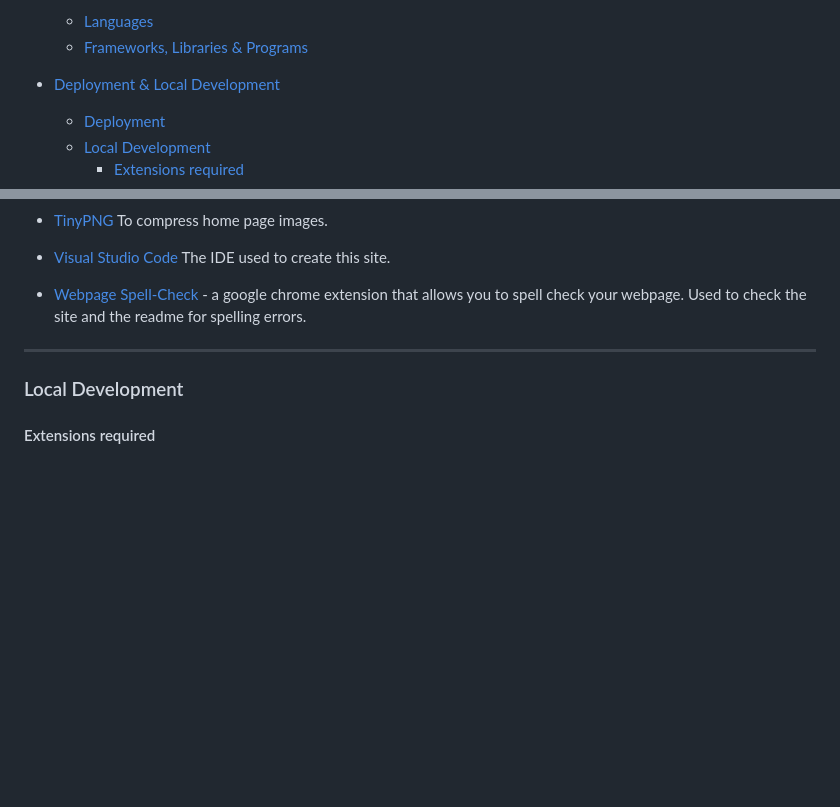
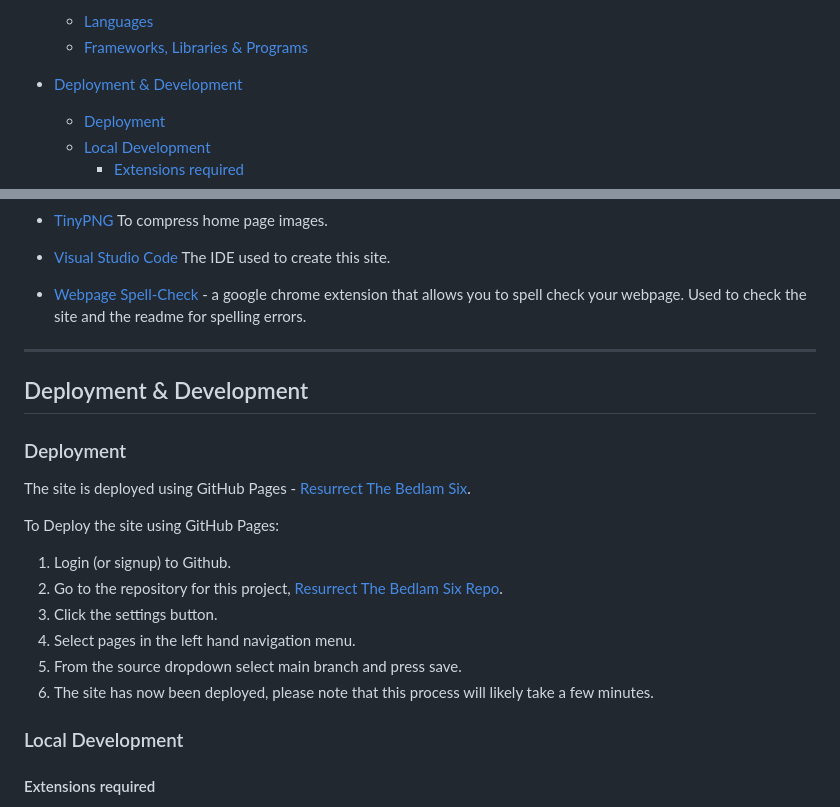
Before and after one commit to Cleg83/Resurrect-The-Bedlam-Six-, a Markdown page: README.md, 2 parts joined by grey strips. GitHub-like rendering; blank space fills up the shorter version.

Commit message:
docs: Add deployment info to README.md

```diff
--- a/README.md
+++ b/README.md
@@ -37,7 +37,7 @@ In a time when grassroots music venues are disappearing on a weekly basis, I fee
   * [Languages](#languages)
   * [Frameworks, Libraries & Programs](#frameworks-libraries--programs)
 
-* [Deployment & Local Development](#deployment--local-development)
+* [Deployment & Development](#deployment--development)
   * [Deployment](#deployment)
   * [Local Development](#local-development)
     * [Extensions required](#extensions-required)
@@ -278,6 +278,21 @@ HTML, CSS
 
 - - -
 
+## Deployment & Development
+
+### Deployment
+
+The site is deployed using GitHub Pages - [Resurrect The Bedlam Six](https://cleg83.github.io/Resurrect-The-Bedlam-Six-Project/).
+
+To Deploy the site using GitHub Pages:
+
+1. Login (or signup) to Github.
+2. Go to the repository for this project, [Resurrect The Bedlam Six Repo](https://github.com/Cleg83/Resurrect-The-Bedlam-Six-Project).
+3. Click the settings button.
+4. Select pages in the left hand navigation menu.
+5. From the source dropdown select main branch and press save.
+6. The site has now been deployed, please note that this process will likely  take a few minutes.
+
 ### Local Development
 
 #### Extensions required
```
